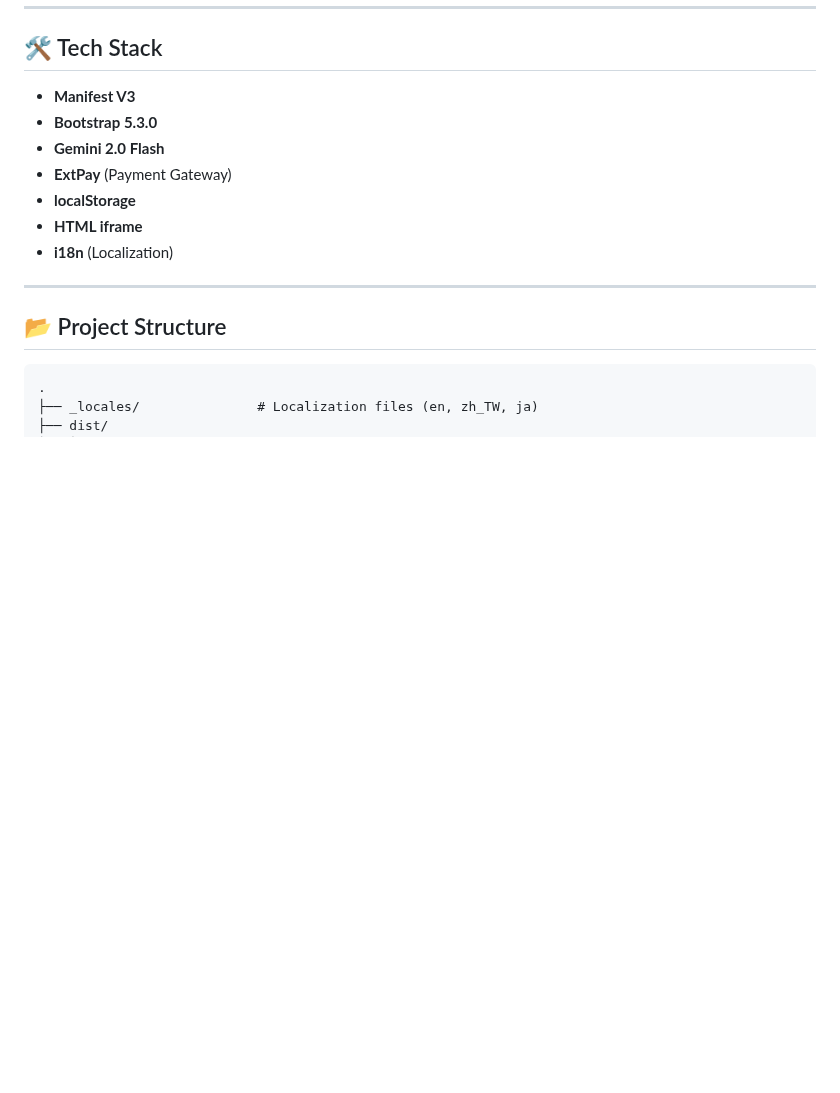
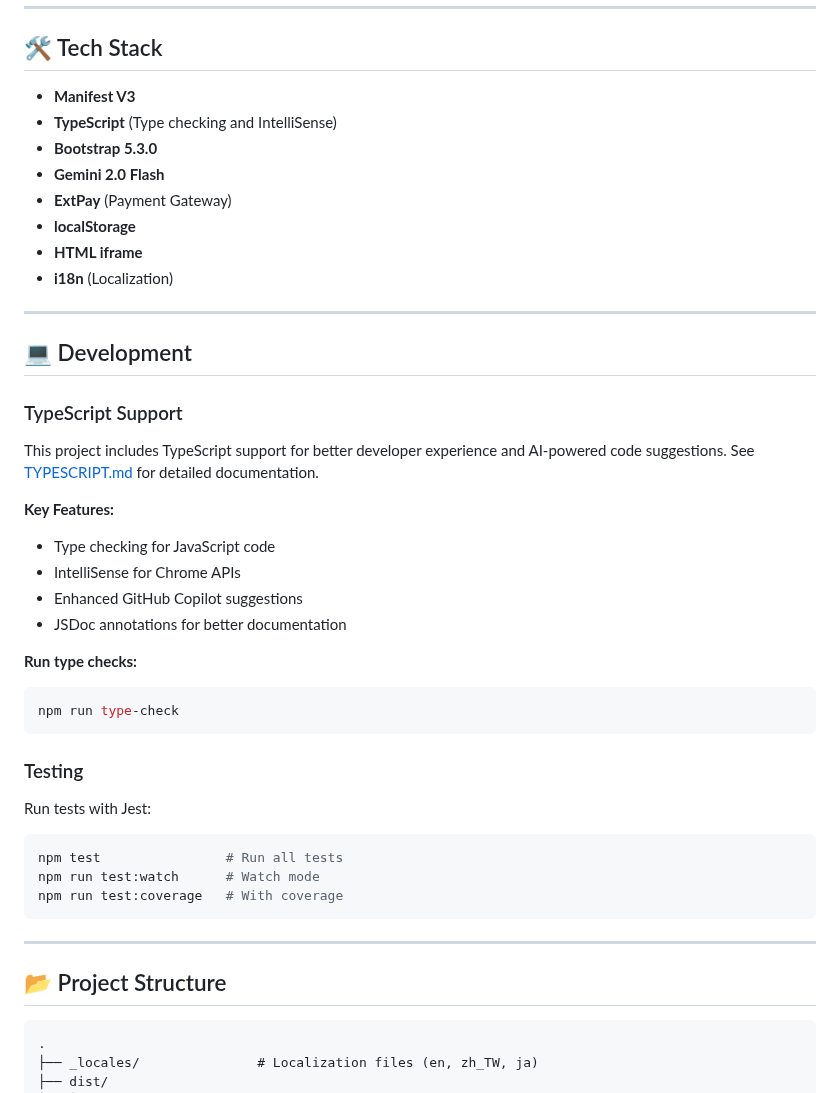
Before and after one commit to boyonglin/google-maps-extension, a Markdown page: README.md, the part around the change. GitHub-like rendering; blank space fills up the shorter version.

Commit message:
Add comprehensive TypeScript documentation
Co-authored-by: boyonglin <56038738+boyonglin@users.noreply.github.com>

````diff
--- a/README.md
+++ b/README.md
@@ -133,12 +133,41 @@ You can export your favorite places as a CSV file and import them into Google My
 ## 🛠️ Tech Stack
 
 -   **Manifest V3**
+-   **TypeScript** (Type checking and IntelliSense)
 -   **Bootstrap 5.3.0**
 -   **Gemini 2.0 Flash**
 -   **ExtPay** (Payment Gateway)
 -   **localStorage**
 -   **HTML iframe**
 -   **i18n** (Localization)
+
+---
+
+## 💻 Development
+
+### TypeScript Support
+
+This project includes TypeScript support for better developer experience and AI-powered code suggestions. See [TYPESCRIPT.md](TYPESCRIPT.md) for detailed documentation.
+
+**Key Features:**
+- Type checking for JavaScript code
+- IntelliSense for Chrome APIs
+- Enhanced GitHub Copilot suggestions
+- JSDoc annotations for better documentation
+
+**Run type checks:**
+```bash
+npm run type-check
+```
+
+### Testing
+
+Run tests with Jest:
+```bash
+npm test                # Run all tests
+npm run test:watch      # Watch mode
+npm run test:coverage   # With coverage
+```
 
 ---
 
````
Also changed, not shown: TYPESCRIPT.md (added, +119 -0 lines).
